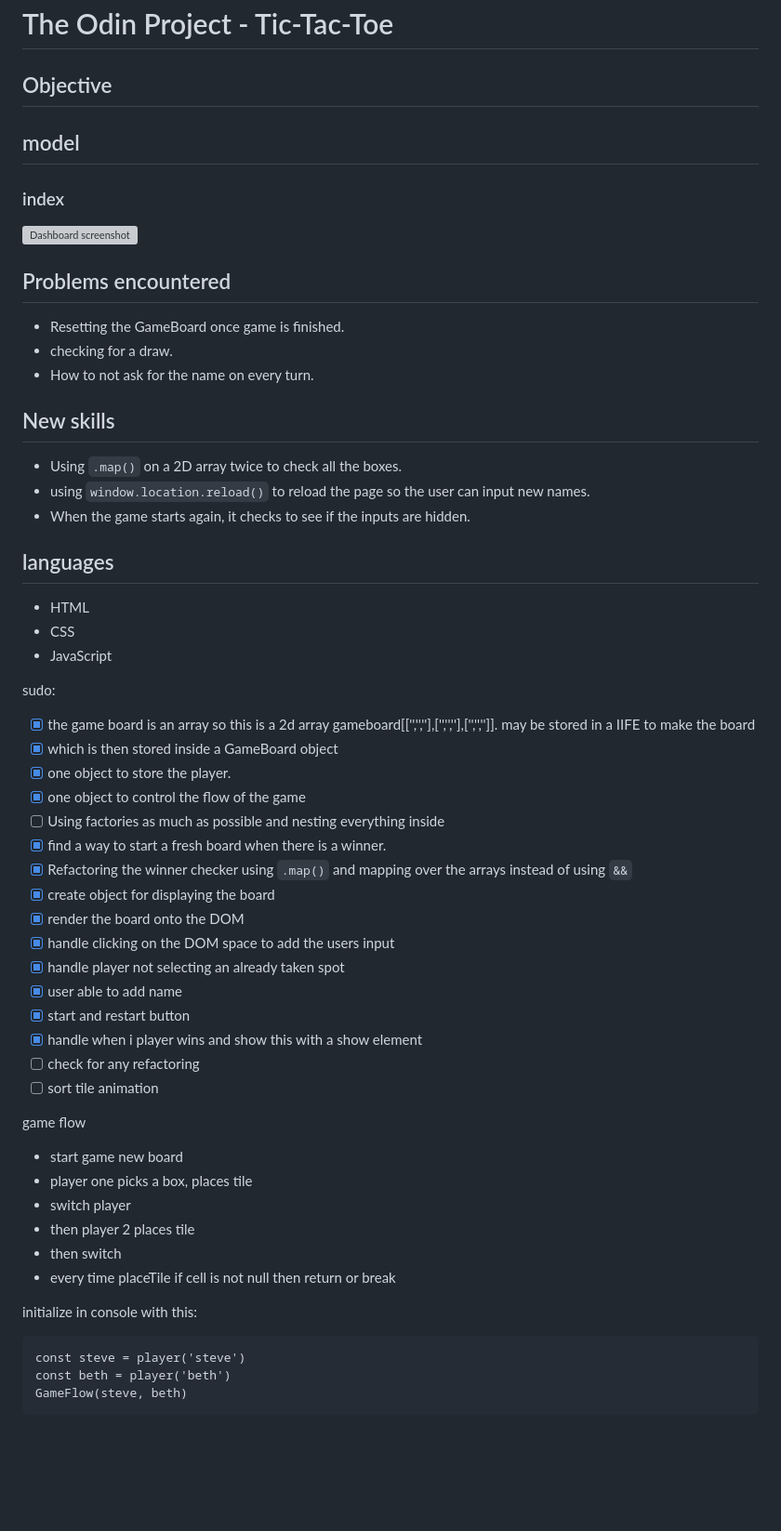
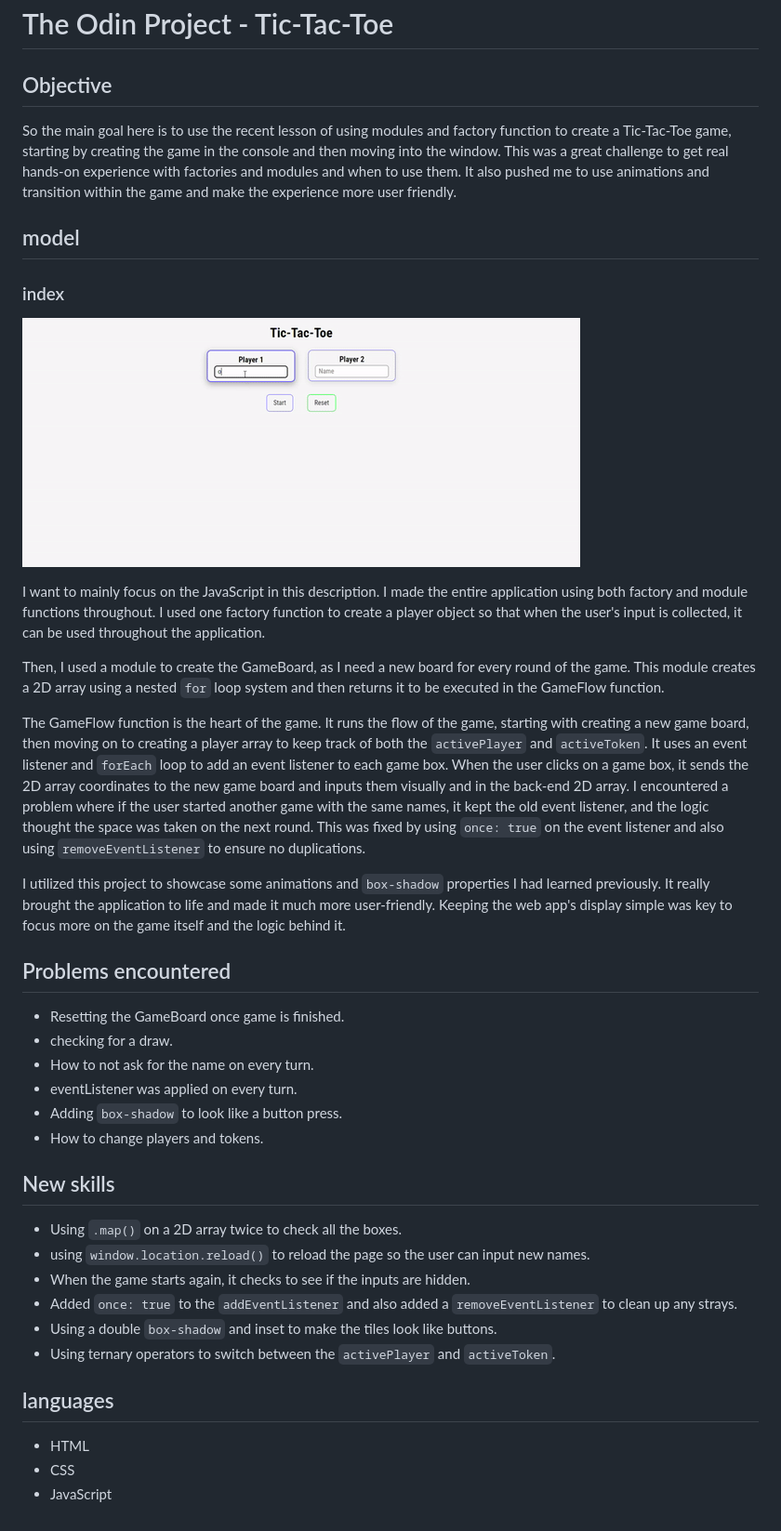
Before and after one commit to SReddy-96/TOP-tic-tac-toe, a Markdown page: README.md, the part around the change. Shown: that part at 93% size. GitHub-like rendering; pictures changed too: images/tic-tac-toe.gif (added); blank space fills up the shorter version; grey boxes are pictures that could not be loaded.

Commit message:
Animations added and README file completed.

````diff
--- a/README.md
+++ b/README.md
@@ -2,57 +2,40 @@
 
 ## Objective
 
+So the main goal here is to use the recent lesson of using modules and factory function to create a Tic-Tac-Toe game, starting by creating the game in the console and then moving into the window. This was a great challenge to get real hands-on experience with factories and modules and when to use them. It also pushed me to use animations and transition within the game and make the experience more user friendly.
+
 ## model
 ### index
-![Dashboard screenshot](images/TOP-library.png)
+![Dashboard screenshot](images/tic-tac-toe.gif)
 
+I want to mainly focus on the JavaScript in this description. I made the entire application using both factory and module functions throughout. I used one factory function to create a player object so that when the user's input is collected, it can be used throughout the application.
+
+Then, I used a module to create the GameBoard, as I need a new board for every round of the game. This module creates a 2D array using a nested `for` loop system and then returns it to be executed in the GameFlow function.
+
+The GameFlow function is the heart of the game. It runs the flow of the game, starting with creating a new game board, then moving on to creating a player array to keep track of both the `activePlayer` and `activeToken`. It uses an event listener and `forEach` loop to add an event listener to each game box. When the user clicks on a game box, it sends the 2D array coordinates to the new game board and inputs them visually and in the back-end 2D array. I encountered a problem where if the user started another game with the same names, it kept the old event listener, and the logic thought the space was taken on the next round. This was fixed by using `once: true` on the event listener and also using `removeEventListener` to ensure no duplications.
+
+I utilized this project to showcase some animations and `box-shadow` properties I had learned previously. It really brought the application to life and made it much more user-friendly. Keeping the web app's display simple was key to focus more on the game itself and the logic behind it.
 
 ## Problems encountered
 - Resetting the GameBoard once game is finished.
 - checking for a draw.
 - How to not ask for the name on every turn.
+- eventListener was applied on every turn.
+- Adding `box-shadow` to look like a button press.
+- How to change players and tokens.
 
 ## New skills
 - Using `.map()` on a 2D array twice to check all the boxes.
 - using `window.location.reload()` to reload the page so the user can input new names.
 - When the game starts again, it checks to see if the inputs are hidden.
+- Added `once: true` to the `addEventListener` and also added a `removeEventListener` to clean up any strays.
+- Using a double `box-shadow` and inset to make the tiles look like buttons.
+- Using ternary operators to switch between the `activePlayer` and `activeToken`.
+
+
 
 
 ## languages
 - HTML
 - CSS
 - JavaScript
-
-sudo:
-
-- [x] the game board is an array so this is a 2d array gameboard[['','',''],['','',''],['','','']]. may be stored in a IIFE to make the board
-- [x] which is then stored inside a GameBoard object
-- [x] one object to store the player.
-- [x] one object to control the flow of the game
-- [ ] Using factories as much as possible and nesting everything inside
-- [x] find a way to start a fresh board when there is a winner.
-- [x] Refactoring the winner checker using `.map()` and mapping over the arrays instead of using `&&`
-- [x] create object for displaying the board
-- [x] render the board onto the DOM
-- [x] handle clicking on the DOM space to add the users input
-- [x] handle player not selecting an already taken spot
-- [x] user able to add name
-- [x] start and restart button
-- [x] handle when i player wins and show this with a show element
-- [ ] check for any refactoring
-- [ ] sort tile animation
-
-game flow
-- start game new board
-- player one picks a box, places tile
-- switch player
-- then player 2 places tile
-- then switch
-- every time placeTile if cell is not null then return or break
-
-initialize in console with this:
-```
-const steve = player('steve')
-const beth = player('beth')
-GameFlow(steve, beth)
-```
````
Also changed, not shown: 3 other files.
